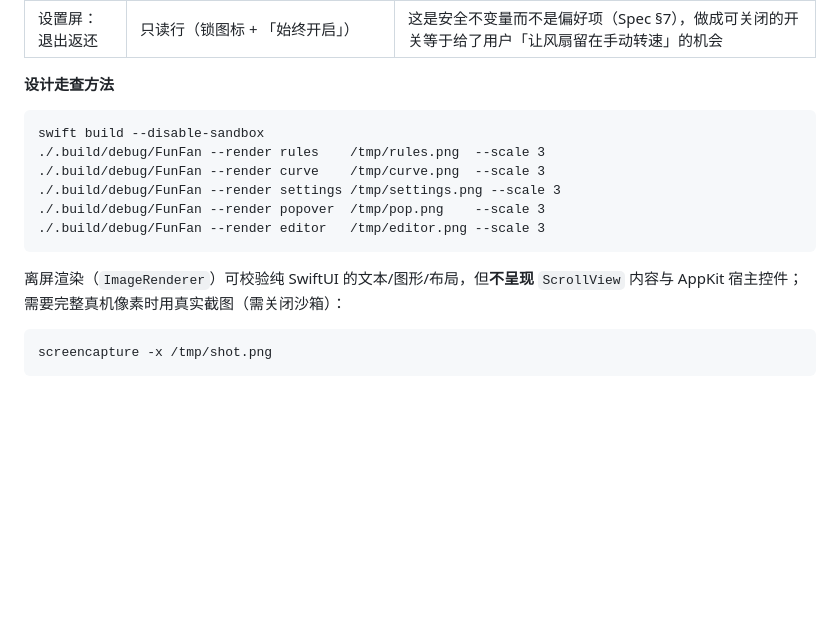
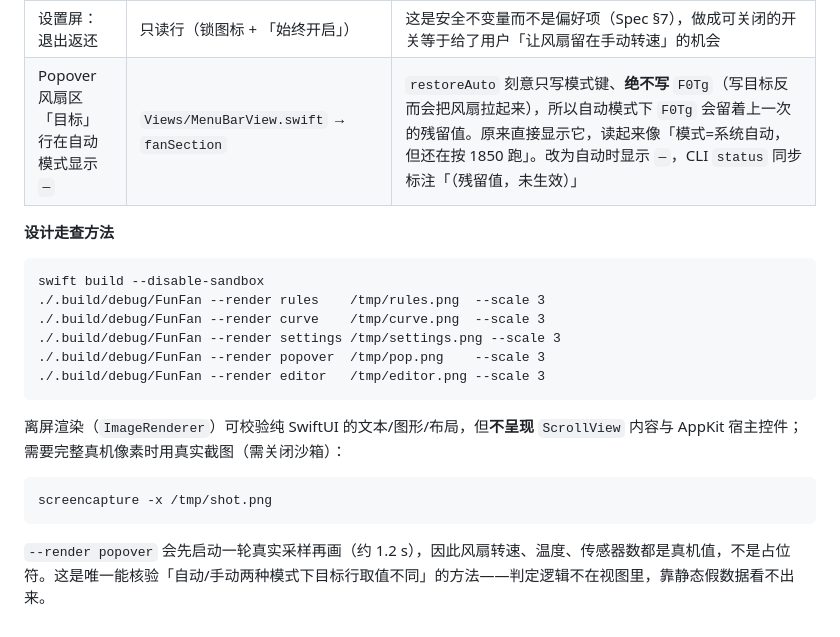
Before and after one commit to lovexiaov/funfan, a Markdown page: docs/ui-design-handoff.md, the part around the change. Rendered like a GitHub page; blank space fills up the shorter version.

````diff
--- a/docs/ui-design-handoff.md
+++ b/docs/ui-design-handoff.md
@@ -200,6 +200,7 @@ FunFanHelper/      HelperMain · XPCService · LaunchDaemon.plist
 | 设置屏：入口 | Popover 头部齿轮图标（`gearshape`） | 页面已有「编辑规则…/编辑曲线…」两处文字入口，footer 再塞三个文字按钮会挤；头部图标是 macOS 菜单栏工具的惯例位置 |
 | 设置屏：诊断区 | `DiagnosticsStore.runSummary` + 「复制」 | 设计稿只写「运行 doctor」。这里拆成两件事：**自检**（一句话结论）给普通用户，**复制完整报告**（Markdown）给报 bug 的用户，避免让他们先读 40 行再发现自己只需要一句「有没有问题」 |
 | 设置屏：退出返还 | 只读行（锁图标 + 「始终开启」） | 这是安全不变量而不是偏好项（Spec §7），做成可关闭的开关等于给了用户「让风扇留在手动转速」的机会 |
+| Popover 风扇区「目标」行在自动模式显示 `—` | `Views/MenuBarView.swift` → `fanSection` | `restoreAuto` 刻意只写模式键、**绝不写** `F0Tg`（写目标反而会把风扇拉起来），所以自动模式下 `F0Tg` 会留着上一次的残留值。原来直接显示它，读起来像「模式=系统自动，但还在按 1850 跑」。改为自动时显示 `—`，CLI `status` 同步标注「（残留值，未生效）」 |
 
 **设计走查方法**
 ```
@@ -214,3 +215,5 @@ swift build --disable-sandbox
 ```
 screencapture -x /tmp/shot.png
 ```
+
+`--render popover` 会先启动一轮真实采样再画（约 1.2 s），因此风扇转速、温度、传感器数都是真机值，不是占位符。这是唯一能核验「自动/手动两种模式下目标行取值不同」的方法——判定逻辑不在视图里，靠静态假数据看不出来。
````
Also changed, not shown: README.md (+3 -0 lines), tasks/todo.md (+6 -1 lines), docs/ui-prototype/popover-actual.png, 6 other files.
